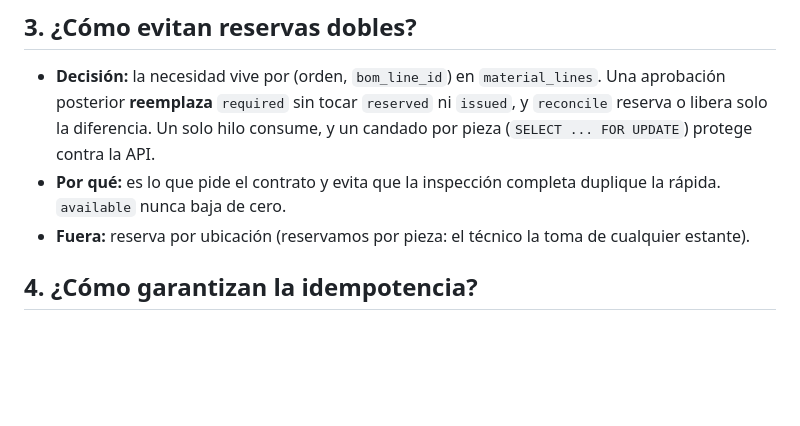
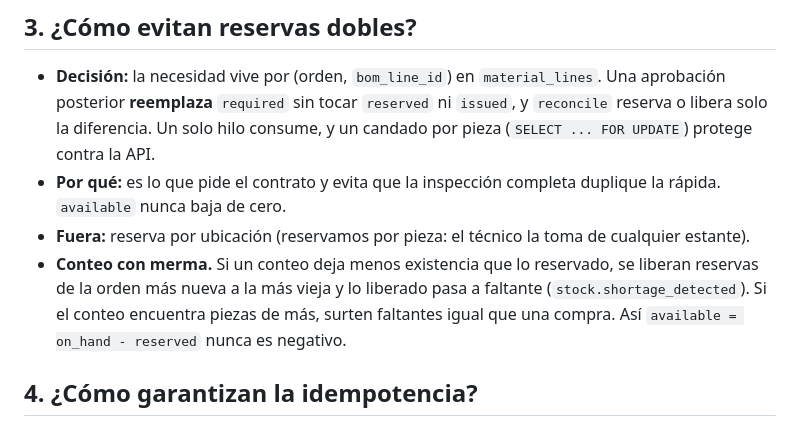
Before and after one commit to LomasGG/inventario-hackathon, a Markdown page: DECISIONES.md, the part around the change. Drawn GitHub-style; blank space fills up the shorter version.

Commit message:
DECISIONES: conteo con merma

```diff
--- a/DECISIONES.md
+++ b/DECISIONES.md
@@ -15,6 +15,7 @@
 - **Decisión:** la necesidad vive por (orden, `bom_line_id`) en `material_lines`. Una aprobación posterior **reemplaza** `required` sin tocar `reserved` ni `issued`, y `reconcile` reserva o libera solo la diferencia. Un solo hilo consume, y un candado por pieza (`SELECT ... FOR UPDATE`) protege contra la API.
 - **Por qué:** es lo que pide el contrato y evita que la inspección completa duplique la rápida. `available` nunca baja de cero.
 - **Fuera:** reserva por ubicación (reservamos por pieza: el técnico la toma de cualquier estante).
+- **Conteo con merma.** Si un conteo deja menos existencia que lo reservado, se liberan reservas de la orden más nueva a la más vieja y lo liberado pasa a faltante (`stock.shortage_detected`). Si el conteo encuentra piezas de más, surten faltantes igual que una compra. Así `available = on_hand - reserved` nunca es negativo.
 
 ## 4. ¿Cómo garantizan la idempotencia?
 - **Decisión:** el `event_id` se guarda en `processed_events` dentro de la misma transacción que los efectos; si llega repetido, no hace nada. Los eventos de salida se publican después del commit. Al arrancar se lee primero el catálogo, y con la base vacía se releen los tópicos desde el inicio.
```
